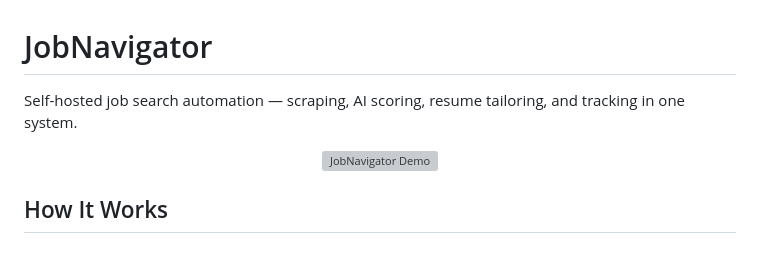
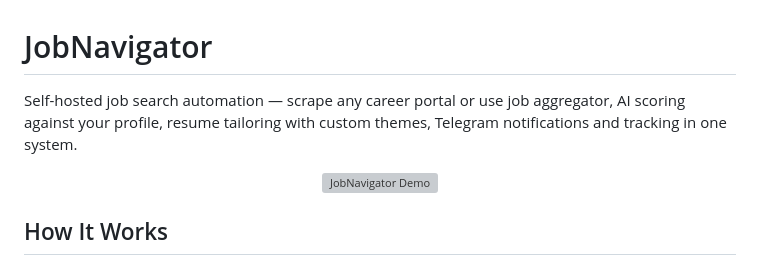
Before and after one commit to vesaias/JobNavigator, a Markdown page: README.md, the part around the change. GitHub-like rendering; grey boxes are pictures that could not be loaded.

```diff
--- a/README.md
+++ b/README.md
@@ -1,6 +1,6 @@
 # JobNavigator
 
-Self-hosted job search automation — scraping, AI scoring, resume tailoring, and tracking in one system.
+Self-hosted job search automation — scrape any career portal or use job aggregator, AI scoring against your profile, resume tailoring with custom themes, Telegram notifications and tracking in one system.
 
 <p align="center">
   <img src="docs/jobnavigator.gif" alt="JobNavigator Demo" width="100%">
```
